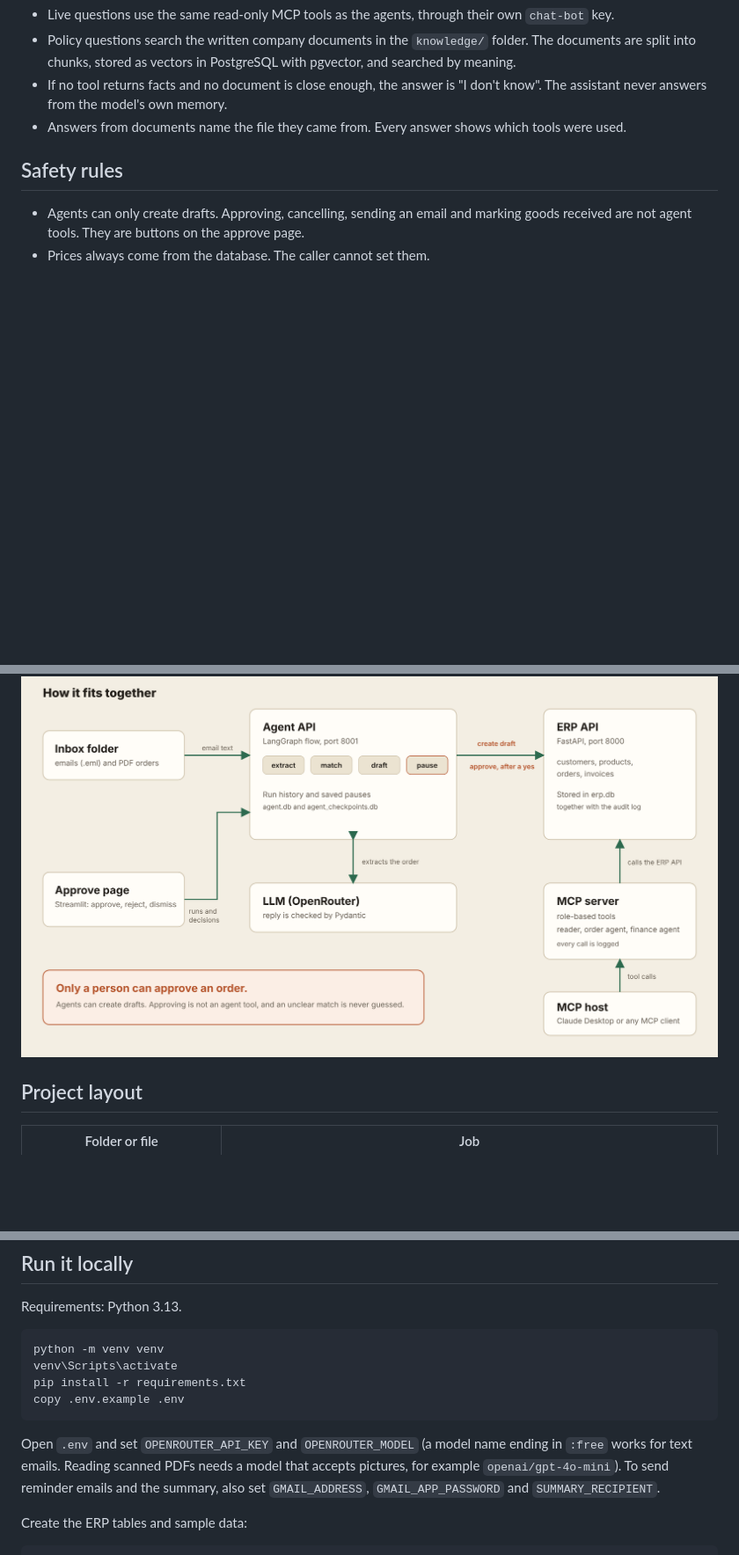
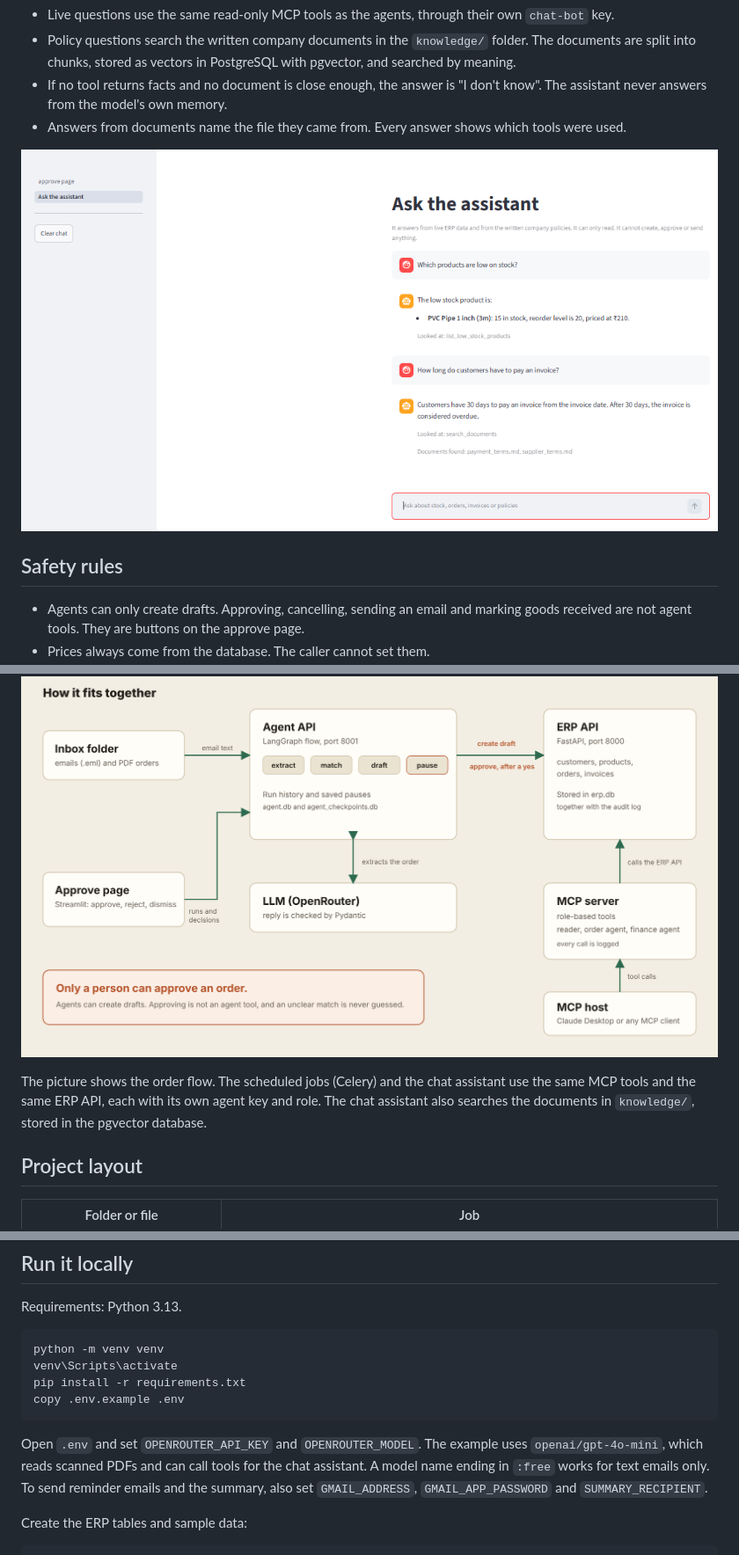
Before and after one commit to AkshitMunjal/ai-ops-agent, a Markdown page: README.md, 3 parts joined by grey strips. Shown at 88% size. GitHub-like rendering; pictures changed too: docs/images/ask-assistant.png (added); blank space fills up the shorter version.

Commit message:
docs: add chat screenshot, fix banner link, complete .env.example

````diff
--- a/README.md
+++ b/README.md
@@ -36,6 +36,8 @@ A chat page next to the approve page. Ask in plain words: "Which invoices are ov
 - If no tool returns facts and no document is close enough, the answer is "I don't know". The assistant never answers from the model's own memory.
 - Answers from documents name the file they came from. Every answer shows which tools were used.
 
+![The chat page answering a live stock question and a policy question](docs/images/ask-assistant.png)
+
 ## Safety rules
 
 - Agents can only create drafts. Approving, cancelling, sending an email and marking goods received are not agent tools. They are buttons on the approve page.
@@ -60,6 +62,8 @@ A chat page next to the approve page. Ask in plain words: "Which invoices are ov
 ## How the parts fit
 
 ![Architecture: email, agent API, LLM, ERP API, MCP server and approve page](docs/images/architecture.png)
+
+The picture shows the order flow. The scheduled jobs (Celery) and the chat assistant use the same MCP tools and the same ERP API, each with its own agent key and role. The chat assistant also searches the documents in `knowledge/`, stored in the pgvector database.
 
 ## Project layout
 
@@ -97,7 +101,7 @@ pip install -r requirements.txt
 copy .env.example .env
 ```
 
-Open `.env` and set `OPENROUTER_API_KEY` and `OPENROUTER_MODEL` (a model name ending in `:free` works for text emails. Reading scanned PDFs needs a model that accepts pictures, for example `openai/gpt-4o-mini`). To send reminder emails and the summary, also set `GMAIL_ADDRESS`, `GMAIL_APP_PASSWORD` and `SUMMARY_RECIPIENT`.
+Open `.env` and set `OPENROUTER_API_KEY` and `OPENROUTER_MODEL`. The example uses `openai/gpt-4o-mini`, which reads scanned PDFs and can call tools for the chat assistant. A model name ending in `:free` works for text emails only. To send reminder emails and the summary, also set `GMAIL_ADDRESS`, `GMAIL_APP_PASSWORD` and `SUMMARY_RECIPIENT`.
 
 Create the ERP tables and sample data:
 
````
Also changed, not shown: 1 other file.
